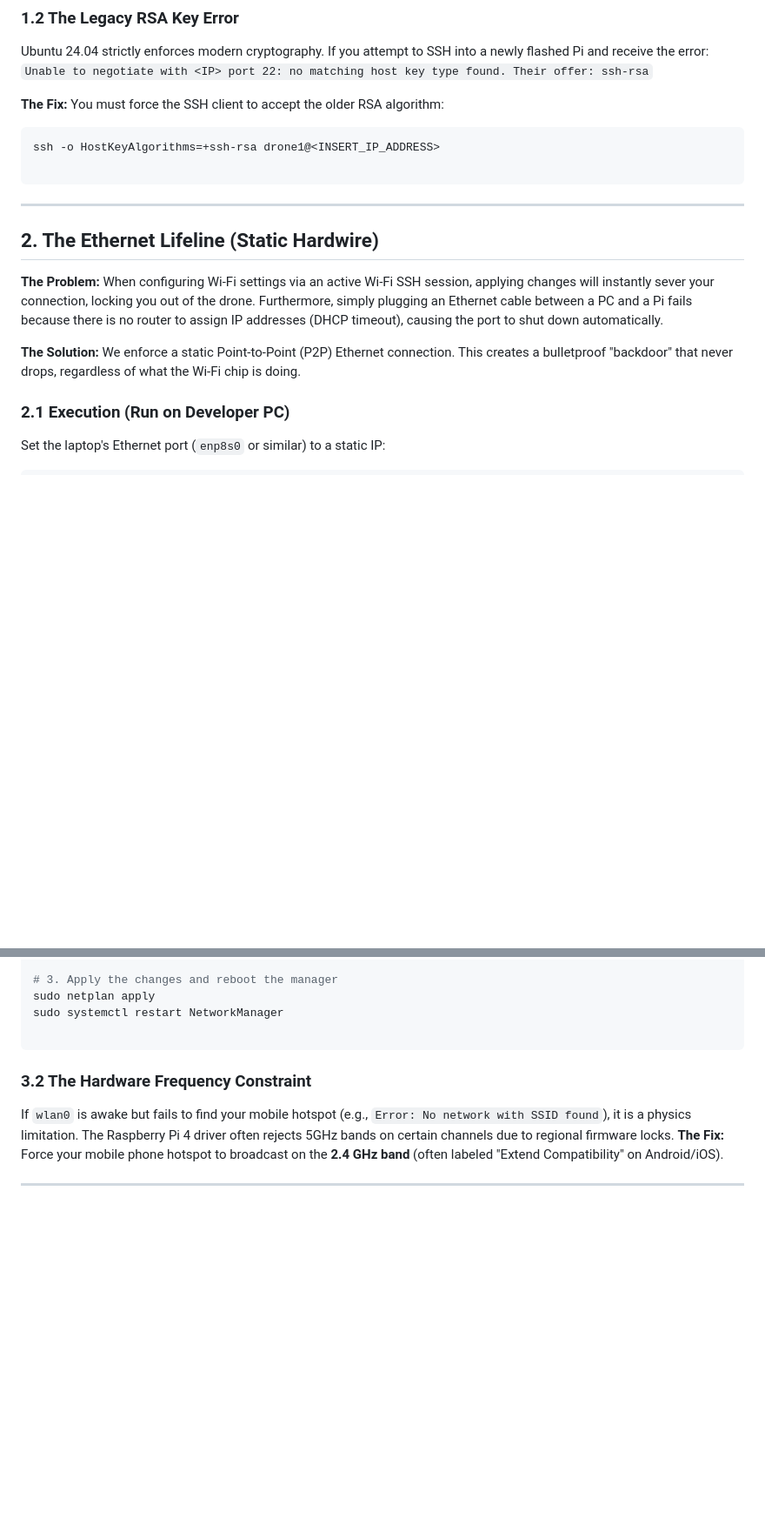
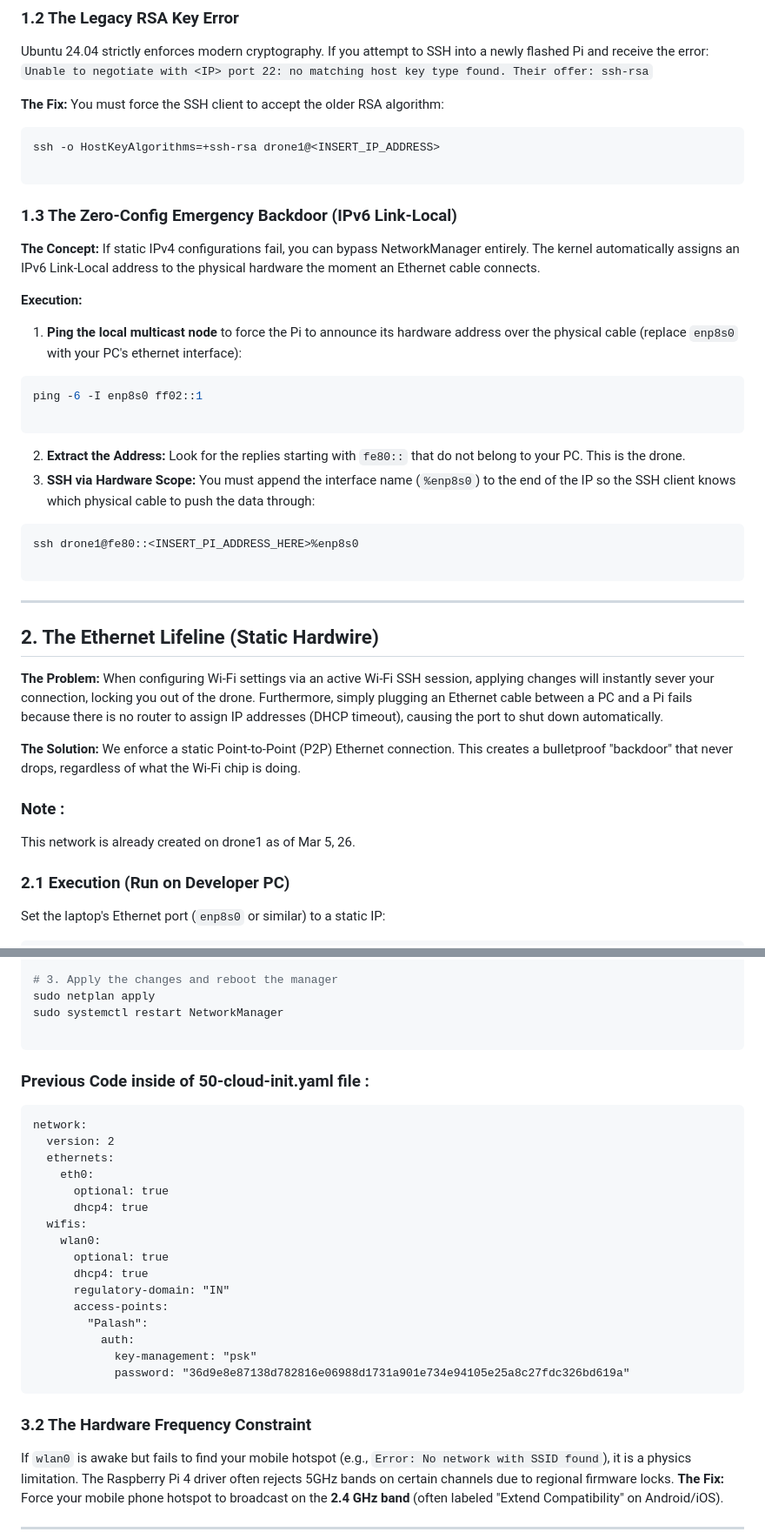
Before and after one commit to prabhuparth442/Gujcost-Robofest-Resource-IITBBS, a Markdown page: Reports/Drone Swarm P2P Network: Infrastructure & Debugging SOP.md, 2 parts joined by grey strips. Shown at 87% size. GitHub-like rendering; blank space fills up the shorter version.

Commit message:
Enhance SOP with IPv6 and static Ethernet setup
Added instructions for using IPv6 Link-Local addresses and static Ethernet connections for drone configuration.

````diff
--- a/Reports/Drone Swarm P2P Network: Infrastructure & Debugging SOP.md
+++ b/Reports/Drone Swarm P2P Network: Infrastructure & Debugging SOP.md
@@ -40,6 +40,25 @@ ssh -o HostKeyAlgorithms=+ssh-rsa drone1@<INSERT_IP_ADDRESS>
 
 ```
 
+### 1.3 The Zero-Config Emergency Backdoor (IPv6 Link-Local)
+
+**The Concept:** If static IPv4 configurations fail, you can bypass NetworkManager entirely. The kernel automatically assigns an IPv6 Link-Local address to the physical hardware the moment an Ethernet cable connects.
+
+**Execution:**
+
+1. **Ping the local multicast node** to force the Pi to announce its hardware address over the physical cable (replace `enp8s0` with your PC's ethernet interface):
+```bash
+ping -6 -I enp8s0 ff02::1
+
+```
+
+
+2. **Extract the Address:** Look for the replies starting with `fe80::` that do not belong to your PC. This is the drone.
+3. **SSH via Hardware Scope:** You must append the interface name (`%enp8s0`) to the end of the IP so the SSH client knows which physical cable to push the data through:
+```bash
+ssh drone1@fe80::<INSERT_PI_ADDRESS_HERE>%enp8s0
+
+```
 ---
 
 ## 2. The Ethernet Lifeline (Static Hardwire)
@@ -47,6 +66,9 @@ ssh -o HostKeyAlgorithms=+ssh-rsa drone1@<INSERT_IP_ADDRESS>
 **The Problem:** When configuring Wi-Fi settings via an active Wi-Fi SSH session, applying changes will instantly sever your connection, locking you out of the drone. Furthermore, simply plugging an Ethernet cable between a PC and a Pi fails because there is no router to assign IP addresses (DHCP timeout), causing the port to shut down automatically.
 
 **The Solution:** We enforce a static Point-to-Point (P2P) Ethernet connection. This creates a bulletproof "backdoor" that never drops, regardless of what the Wi-Fi chip is doing.
+
+### Note :
+This network is already created on drone1 as of Mar 5, 26.
 
 ### 2.1 Execution (Run on Developer PC)
 
@@ -101,6 +123,25 @@ sudo netplan apply
 sudo systemctl restart NetworkManager
 
 ```
+### Previous Code inside of 50-cloud-init.yaml file :
+```
+network:
+  version: 2
+  ethernets:
+    eth0:
+      optional: true
+      dhcp4: true
+  wifis:
+    wlan0:
+      optional: true
+      dhcp4: true
+      regulatory-domain: "IN"
+      access-points:
+        "Palash":
+          auth:
+            key-management: "psk"
+            password: "36d9e8e87138d782816e06988d1731a901e734e94105e25a8c27fdc326bd619a"
+```
 
 ### 3.2 The Hardware Frequency Constraint
 
````
